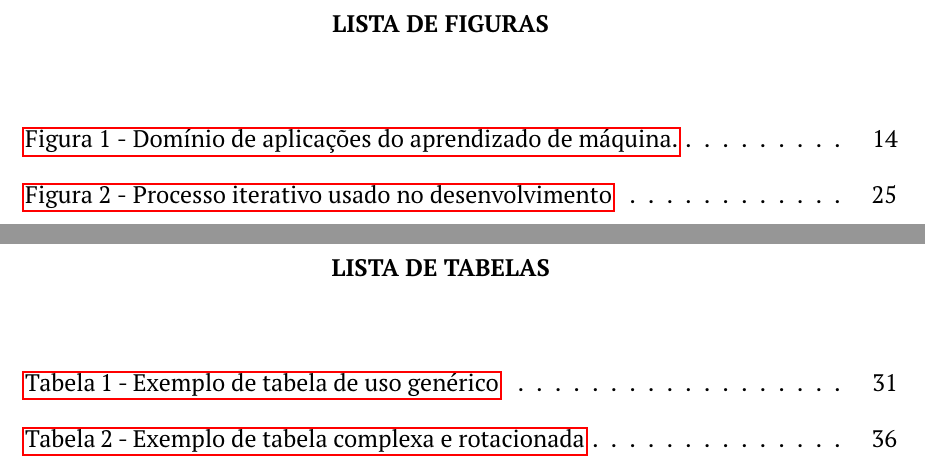
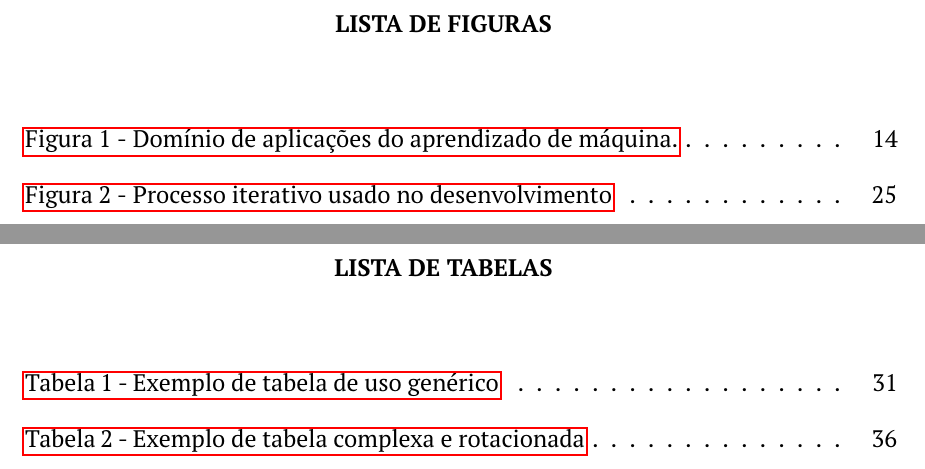
Before and after one commit to sauloaalmeida/modelo-guiado-trabalho-academico-ufrj, a LaTeX document (documento.tex, which reads 1-pre-textuais/lista_figuras.tex, 1-pre-textuais/lista_tabelas.tex): two parts of pages 10 and 11 of 41, joined at a grey line, cut so that both start at the same text. Compiled offline with pdfLaTeX.

Commit message:
Simplificando a formatacao dos titulos das listas de figuras e de tabelas

```diff
--- a/1-pre-textuais/lista_figuras.tex
+++ b/1-pre-textuais/lista_figuras.tex
@@ -6,12 +6,8 @@
 \renewcommand{\cftfigaftersnum}{ - }
 \renewcommand{\cftfignumwidth}{4.5em}
 
-%Altera o titulo da lista de figuras
-\renewcommand{\listfigurename}{Lista de Figuras}
-
-%Formata o titulo da lista de figuras
-\renewcommand{\cftloftitlefont}{\hfill\bfseries\MakeUppercase} % Centraliza o título e deixa em negrito
-\renewcommand{\cftafterloftitle}{\hfill} % Garante o alinhamento central
+%Altera e Formata o titulo da lista de figuras
+\renewcommand{\listfigurename}{\normalsize\centerline{\bfseries\MakeUppercase{Lista de Figuras}}}
 
 %imprime a lista de figiras
 \listoffigures
--- a/1-pre-textuais/lista_tabelas.tex
+++ b/1-pre-textuais/lista_tabelas.tex
@@ -6,12 +6,9 @@
 \renewcommand{\cfttabaftersnum}{ - }
 \renewcommand{\cfttabnumwidth}{4.5em}
 
-%Altera o titulo da lista de tabelas
-\renewcommand{\listtablename}{Lista de Tabelas}
+%Altera e formata o titulo da lista de tabelas
+\renewcommand{\listtablename}{\normalsize\centerline{\bfseries\MakeUppercase{Lista de Tabelas}}}
 
-%Formata o titulo da lista de tabelas
-\renewcommand{\cftlottitlefont}{\hfill\bfseries\MakeUppercase} % Centraliza o título e deixa em negrito
-\renewcommand{\cftafterlottitle}{\hfill} % Garante o alinhamento central
 
 %imprime a lista de figiras
 \listoftables
```
Also changed, not shown: documento.pdf.
